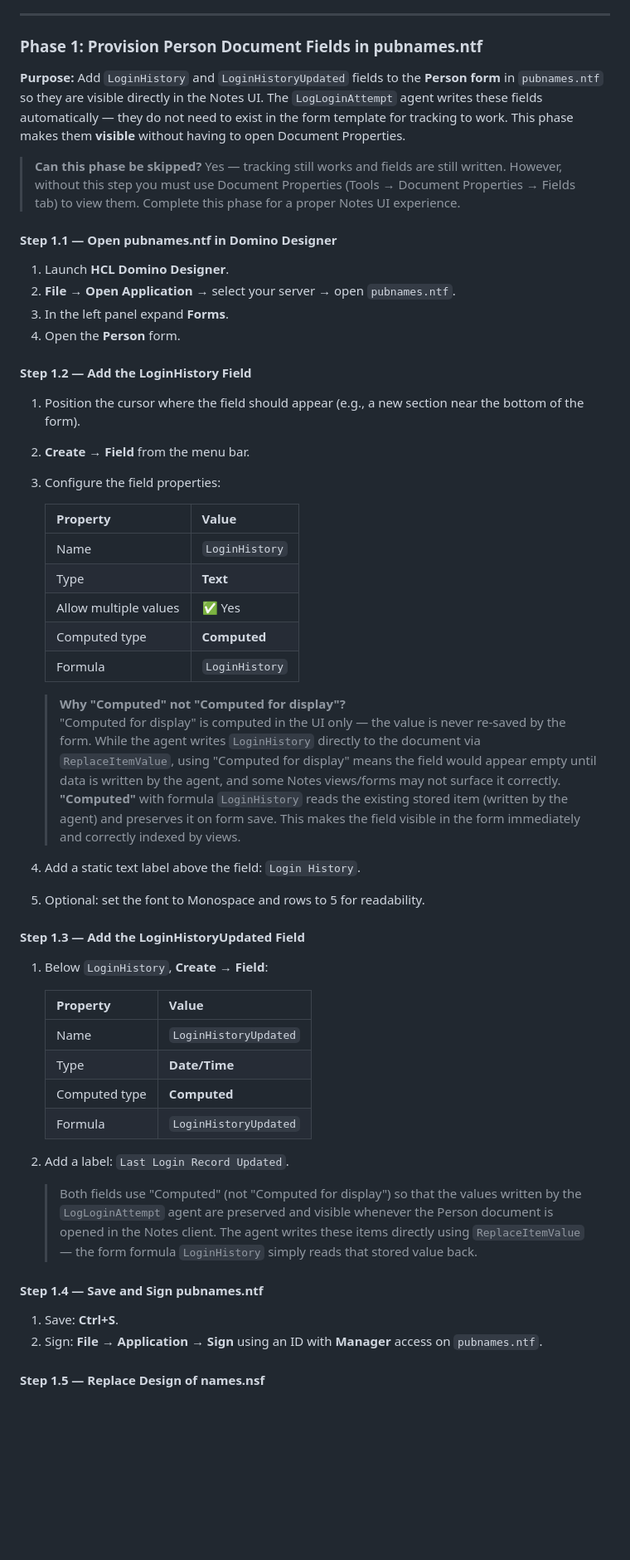
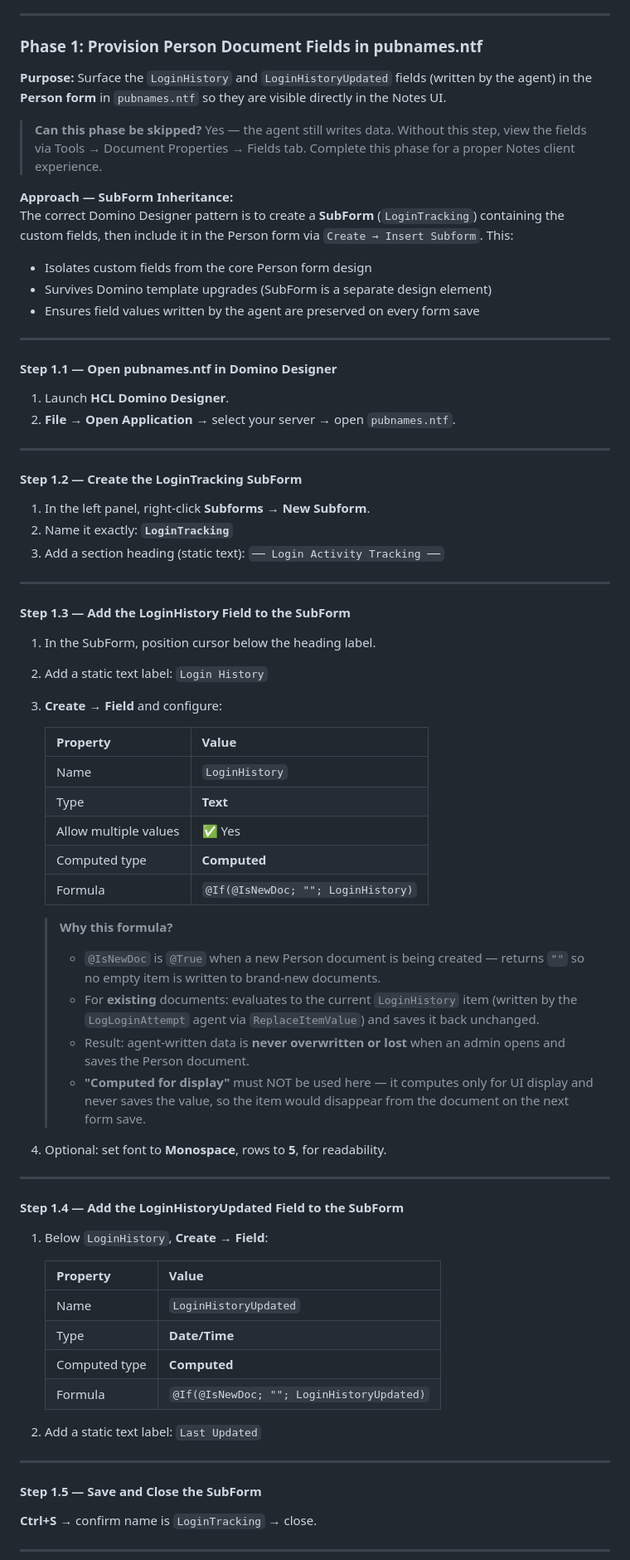
Before and after one commit to rishablearn/DominoCustomWebPageApril26, a Markdown page: README.md, the part around one of its changes. Shown at 83% size. GitHub-like rendering; blank space fills up the shorter version.

Commit message:
docs: rewrite Phase 1 with correct SubForm inheritance pattern
Replace direct field-on-Person-form approach with the proper Domino
Designer SubForm pattern:

- Create SubForm 'LoginTracking' as a separate design element
- Fields in SubForm use Computed type with formula:
    @If(@IsNewDoc; ""; LoginHistory)
  This preserves agent-written data on form save (agent uses
  ReplaceItemValue which bypasses the form) while not creating
  empty items on brand-new Person documents
- Insert SubForm into Person form via Create > Insert Subform
- SubForm is a separate design element — survives Domino template
  upgrades unlike fields added directly to the Person form
- Added inline explanation of why Computed for display must NOT
  be used (display-only, value is lost on form save)
- Steps renumbered: 1.1 through 1.9

```diff
--- a/README.md
+++ b/README.md
@@ -695,22 +695,38 @@ mfa: {
 <a id="phase-1-provision-person-document-fields"></a>
 ### Phase 1: Provision Person Document Fields in pubnames.ntf
 
-**Purpose:** Add `LoginHistory` and `LoginHistoryUpdated` fields to the **Person form** in `pubnames.ntf` so they are visible directly in the Notes UI. The `LogLoginAttempt` agent writes these fields automatically — they do not need to exist in the form template for tracking to work. This phase makes them **visible** without having to open Document Properties.
+**Purpose:** Surface the `LoginHistory` and `LoginHistoryUpdated` fields (written by the agent) in the **Person form** in `pubnames.ntf` so they are visible directly in the Notes UI.
 
-> **Can this phase be skipped?** Yes — tracking still works and fields are still written. However, without this step you must use Document Properties (Tools → Document Properties → Fields tab) to view them. Complete this phase for a proper Notes UI experience.
+> **Can this phase be skipped?** Yes — the agent still writes data. Without this step, view the fields via Tools → Document Properties → Fields tab. Complete this phase for a proper Notes client experience.
+
+**Approach — SubForm Inheritance:**
+The correct Domino Designer pattern is to create a **SubForm** (`LoginTracking`) containing the custom fields, then include it in the Person form via `Create → Insert Subform`. This:
+- Isolates custom fields from the core Person form design
+- Survives Domino template upgrades (SubForm is a separate design element)
+- Ensures field values written by the agent are preserved on every form save
+
+---
 
 #### Step 1.1 — Open pubnames.ntf in Domino Designer
 
 1. Launch **HCL Domino Designer**.
 2. **File → Open Application** → select your server → open `pubnames.ntf`.
-3. In the left panel expand **Forms**.
-4. Open the **Person** form.
 
-#### Step 1.2 — Add the LoginHistory Field
+---
 
-1. Position the cursor where the field should appear (e.g., a new section near the bottom of the form).
-2. **Create → Field** from the menu bar.
-3. Configure the field properties:
+#### Step 1.2 — Create the LoginTracking SubForm
+
+1. In the left panel, right-click **Subforms** → **New Subform**.
+2. Name it exactly: **`LoginTracking`**
+3. Add a section heading (static text): `── Login Activity Tracking ──`
+
+---
+
+#### Step 1.3 — Add the LoginHistory Field to the SubForm
+
+1. In the SubForm, position cursor below the heading label.
+2. Add a static text label: `Login History`
+3. **Create → Field** and configure:
 
    | Property | Value |
    |----------|-------|
@@ -718,16 +734,19 @@ mfa: {
    | Type | **Text** |
    | Allow multiple values | ✅ Yes |
    | Computed type | **Computed** |
-   | Formula | `LoginHistory` |
+   | Formula | `@If(@IsNewDoc; ""; LoginHistory)` |
 
-   > **Why "Computed" not "Computed for display"?**
-   > "Computed for display" is computed in the UI only — the value is never re-saved by the form. While the agent writes `LoginHistory` directly to the document via `ReplaceItemValue`, using "Computed for display" means the field would appear empty until data is written by the agent, and some Notes views/forms may not surface it correctly.
-   > **"Computed"** with formula `LoginHistory` reads the existing stored item (written by the agent) and preserves it on form save. This makes the field visible in the form immediately and correctly indexed by views.
+   > **Why this formula?**
+   > - `@IsNewDoc` is `@True` when a new Person document is being created — returns `""` so no empty item is written to brand-new documents.
+   > - For **existing** documents: evaluates to the current `LoginHistory` item (written by the `LogLoginAttempt` agent via `ReplaceItemValue`) and saves it back unchanged.
+   > - Result: agent-written data is **never overwritten or lost** when an admin opens and saves the Person document.
+   > - **"Computed for display"** must NOT be used here — it computes only for UI display and never saves the value, so the item would disappear from the document on the next form save.
 
-4. Add a static text label above the field: `Login History`.
-5. Optional: set the font to Monospace and rows to 5 for readability.
+4. Optional: set font to **Monospace**, rows to **5**, for readability.
 
-#### Step 1.3 — Add the LoginHistoryUpdated Field
+---
+
+#### Step 1.4 — Add the LoginHistoryUpdated Field to the SubForm
 
 1. Below `LoginHistory`, **Create → Field**:
 
@@ -736,16 +755,15 @@ mfa: {
    | Name | `LoginHistoryUpdated` |
    | Type | **Date/Time** |
    | Computed type | **Computed** |
-   | Formula | `LoginHistoryUpdated` |
+   | Formula | `@If(@IsNewDoc; ""; LoginHistoryUpdated)` |
 
-2. Add a label: `Last Login Record Updated`.
+2. Add a static text label: `Last Updated`
 
-   > Both fields use "Computed" (not "Computed for display") so that the values written by the `LogLoginAttempt` agent are preserved and visible whenever the Person document is opened in the Notes client. The agent writes these items directly using `ReplaceItemValue` — the form formula `LoginHistory` simply reads that stored value back.
+---
 
-#### Step 1.4 — Save and Sign pubnames.ntf
+#### Step 1.5 — Save and Close the SubForm
 
-1. Save: **Ctrl+S**.
-2. Sign: **File → Application → Sign** using an ID with **Manager** access on `pubnames.ntf`.
+**Ctrl+S** → confirm name is `LoginTracking` → close.
 
-#### Step 1.5 — Replace Design of names.nsf
+---
 
```
Also changed, not shown: other parts of README.md (+26 -3 lines).
